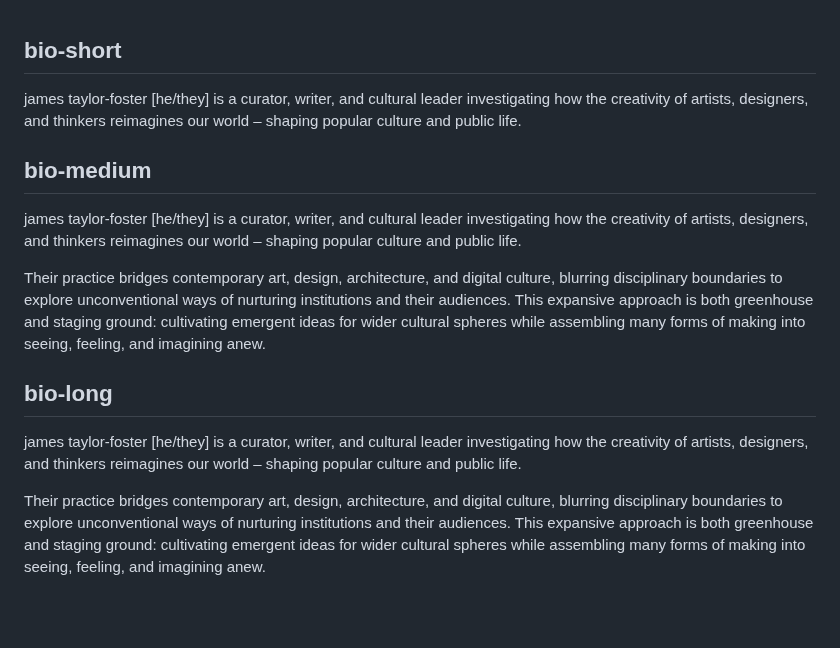
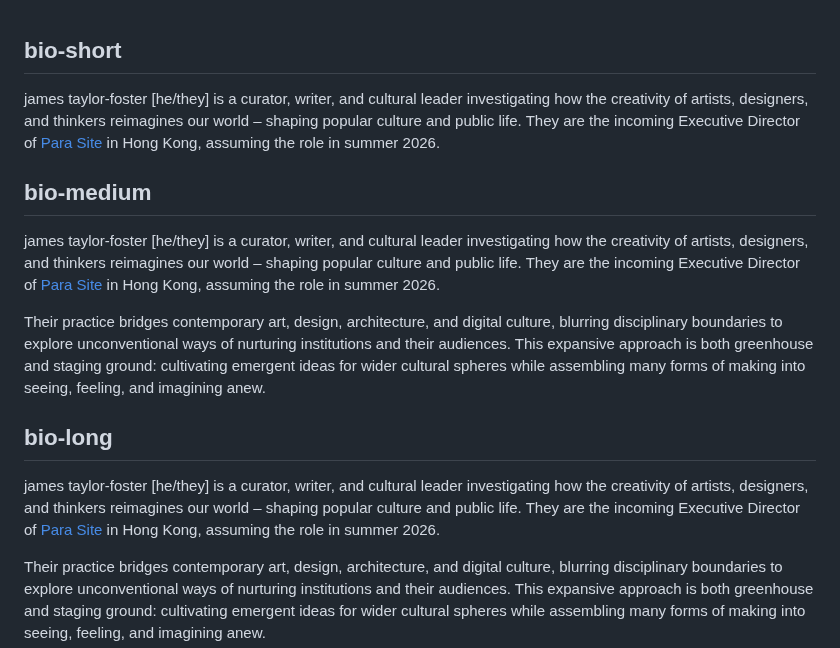
Before and after one commit to StudioFolder/james-tf, a Markdown page: content.md, the part around the change. GitHub-like rendering; blank space fills up the shorter version.

Commit message:
Update content.md
Update bio

```diff
--- a/content.md
+++ b/content.md
@@ -1,16 +1,16 @@
 ## bio-short
 
-james taylor-foster [he/they] is a curator, writer, and cultural leader investigating how the creativity of artists, designers, and thinkers reimagines our world – shaping popular culture and public life.
+james taylor-foster [he/they] is a curator, writer, and cultural leader investigating how the creativity of artists, designers, and thinkers reimagines our world – shaping popular culture and public life. They are the incoming Executive Director of [Para Site](https://www.para-site.art) in Hong Kong, assuming the role in summer 2026.
 
 ## bio-medium
 
-james taylor-foster [he/they] is a curator, writer, and cultural leader investigating how the creativity of artists, designers, and thinkers reimagines our world – shaping popular culture and public life.
+james taylor-foster [he/they] is a curator, writer, and cultural leader investigating how the creativity of artists, designers, and thinkers reimagines our world – shaping popular culture and public life. They are the incoming Executive Director of [Para Site](https://www.para-site.art) in Hong Kong, assuming the role in summer 2026.
 
 Their practice bridges contemporary art, design, architecture, and digital culture, blurring disciplinary boundaries to explore unconventional ways of nurturing institutions and their audiences. This expansive approach is both greenhouse and staging ground: cultivating emergent ideas for wider cultural spheres while assembling many forms of making into seeing, feeling, and imagining anew.
 
 ## bio-long
 
-james taylor-foster [he/they] is a curator, writer, and cultural leader investigating how the creativity of artists, designers, and thinkers reimagines our world – shaping popular culture and public life.
+james taylor-foster [he/they] is a curator, writer, and cultural leader investigating how the creativity of artists, designers, and thinkers reimagines our world – shaping popular culture and public life. They are the incoming Executive Director of [Para Site](https://www.para-site.art) in Hong Kong, assuming the role in summer 2026.
 
 Their practice bridges contemporary art, design, architecture, and digital culture, blurring disciplinary boundaries to explore unconventional ways of nurturing institutions and their audiences. This expansive approach is both greenhouse and staging ground: cultivating emergent ideas for wider cultural spheres while assembling many forms of making into seeing, feeling, and imagining anew.
 
```
